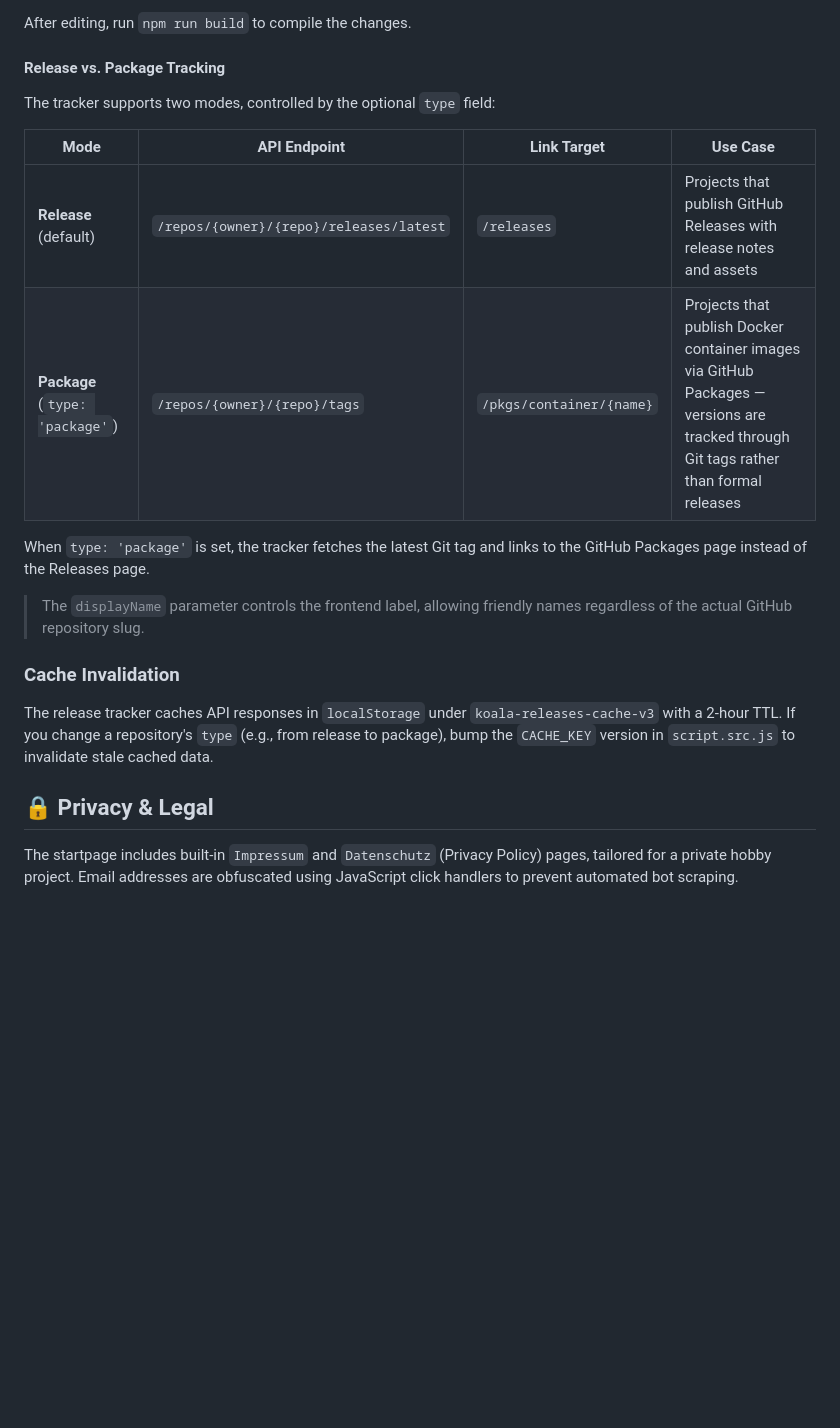
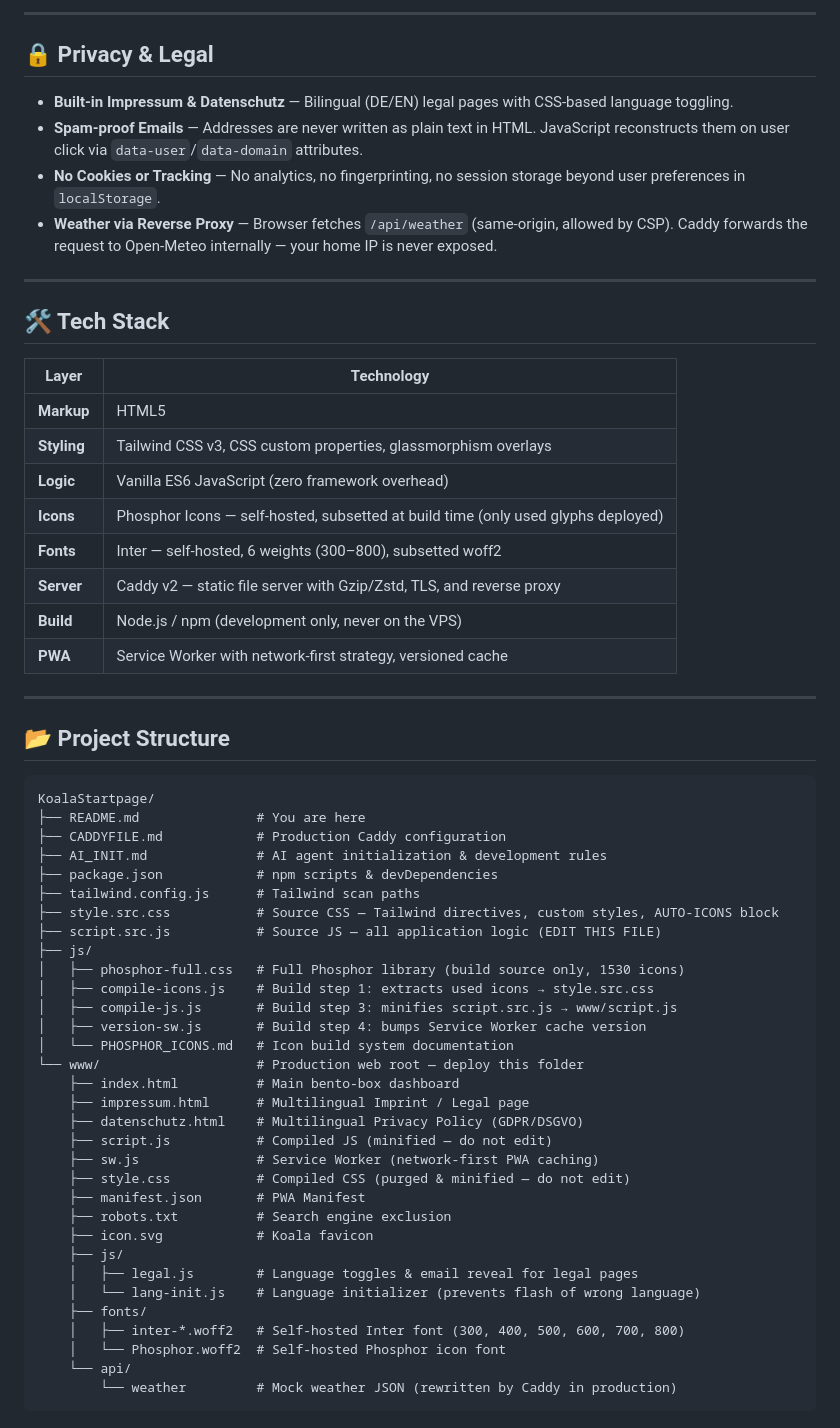
Before and after one commit to Shik3i/KoalaStartpage, a Markdown page: README.md, the part around one of its changes. Rendered like a GitHub page; blank space fills up the shorter version.

````diff
--- a/README.md
+++ b/README.md
@@ -121,22 +189,62 @@ const repositories = [
-After editing, run `npm run build` to compile the changes.
-
-#### Release vs. Package Tracking
-
-The tracker supports two modes, controlled by the optional `type` field:
-
-| Mode | API Endpoint | Link Target | Use Case |
-|------|-------------|-------------|----------|
-| **Release** (default) | `/repos/{owner}/{repo}/releases/latest` | `/releases` | Projects that publish GitHub Releases with release notes and assets |
-| **Package** (`type: 'package'`) | `/repos/{owner}/{repo}/tags` | `/pkgs/container/{name}` | Projects that publish Docker container images via GitHub Packages — versions are tracked through Git tags rather than formal releases |
-
-When `type: 'package'` is set, the tracker fetches the latest Git tag and links to the GitHub Packages page instead of the Releases page.
-
-> The `displayName` parameter controls the frontend label, allowing friendly names regardless of the actual GitHub repository slug.
-
-### Cache Invalidation
-
-The release tracker caches API responses in `localStorage` under `koala-releases-cache-v3` with a 2-hour TTL. If you change a repository's `type` (e.g., from release to package), bump the `CACHE_KEY` version in `script.src.js` to invalidate stale cached data.
+---
 
 ## 🔒 Privacy & Legal
 
-The startpage includes built-in `Impressum` and `Datenschutz` (Privacy Policy) pages, tailored for a private hobby project. Email addresses are obfuscated using JavaScript click handlers to prevent automated bot scraping.
+- **Built-in Impressum & Datenschutz** — Bilingual (DE/EN) legal pages with CSS-based language toggling.
+- **Spam-proof Emails** — Addresses are never written as plain text in HTML. JavaScript reconstructs them on user click via `data-user`/`data-domain` attributes.
+- **No Cookies or Tracking** — No analytics, no fingerprinting, no session storage beyond user preferences in `localStorage`.
+- **Weather via Reverse Proxy** — Browser fetches `/api/weather` (same-origin, allowed by CSP). Caddy forwards the request to Open-Meteo internally — your home IP is never exposed.
+
+---
+
+## 🛠 Tech Stack
+
+| Layer | Technology |
+|-------|-----------|
+| **Markup** | HTML5 |
+| **Styling** | Tailwind CSS v3, CSS custom properties, glassmorphism overlays |
+| **Logic** | Vanilla ES6 JavaScript (zero framework overhead) |
+| **Icons** | Phosphor Icons — self-hosted, subsetted at build time (only used glyphs deployed) |
+| **Fonts** | Inter — self-hosted, 6 weights (300–800), subsetted woff2 |
+| **Server** | Caddy v2 — static file server with Gzip/Zstd, TLS, and reverse proxy |
+| **Build** | Node.js / npm (development only, never on the VPS) |
+| **PWA** | Service Worker with network-first strategy, versioned cache |
+
+---
+
+## 📂 Project Structure
+
+```
+KoalaStartpage/
+├── README.md               # You are here
+├── CADDYFILE.md            # Production Caddy configuration
+├── AI_INIT.md              # AI agent initialization & development rules
+├── package.json            # npm scripts & devDependencies
+├── tailwind.config.js      # Tailwind scan paths
+├── style.src.css           # Source CSS — Tailwind directives, custom styles, AUTO-ICONS block
+├── script.src.js           # Source JS — all application logic (EDIT THIS FILE)
+├── js/
+│   ├── phosphor-full.css   # Full Phosphor library (build source only, 1530 icons)
+│   ├── compile-icons.js    # Build step 1: extracts used icons → style.src.css
+│   ├── compile-js.js       # Build step 3: minifies script.src.js → www/script.js
+│   ├── version-sw.js       # Build step 4: bumps Service Worker cache version
+│   └── PHOSPHOR_ICONS.md   # Icon build system documentation
+└── www/                    # Production web root — deploy this folder
+    ├── index.html          # Main bento-box dashboard
+    ├── impressum.html      # Multilingual Imprint / Legal page
+    ├── datenschutz.html    # Multilingual Privacy Policy (GDPR/DSGVO)
+    ├── script.js           # Compiled JS (minified — do not edit)
+    ├── sw.js               # Service Worker (network-first PWA caching)
+    ├── style.css           # Compiled CSS (purged & minified — do not edit)
+    ├── manifest.json       # PWA Manifest
+    ├── robots.txt          # Search engine exclusion
+    ├── icon.svg            # Koala favicon
+    ├── js/
+    │   ├── legal.js        # Language toggles & email reveal for legal pages
+    │   └── lang-init.js    # Language initializer (prevents flash of wrong language)
+    ├── fonts/
+    │   ├── inter-*.woff2   # Self-hosted Inter font (300, 400, 500, 600, 700, 800)
+    │   └── Phosphor.woff2  # Self-hosted Phosphor icon font
+    └── api/
+        └── weather         # Mock weather JSON (rewritten by Caddy in production)
+```
````
Also changed, not shown: other parts of README.md (+145 -77 lines).
